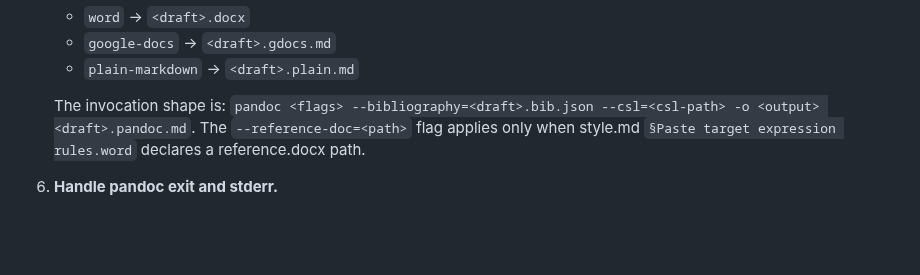
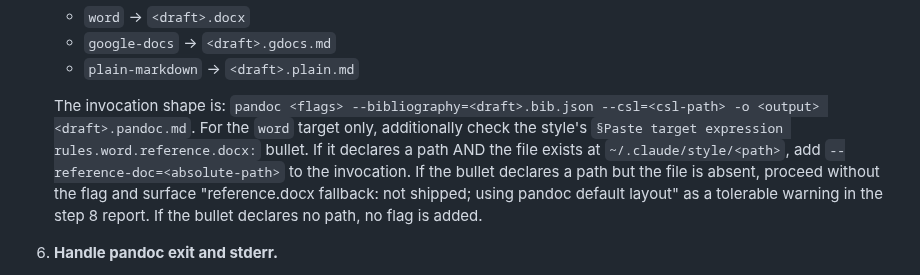
Before and after one commit to hayden1126/sourced, a Markdown page: templates/CLAUDE.md, the part around the change. GitHub-like rendering; blank space fills up the shorter version.

Commit message:
Make §7 step 5 --reference-doc conditional on file existence

```diff
--- a/templates/CLAUDE.md
+++ b/templates/CLAUDE.md
@@ -383,7 +383,7 @@ Convert source prose with Pandoc-style citation IDs into a fully-rendered docume
    - `google-docs` → `<draft>.gdocs.md`
    - `plain-markdown` → `<draft>.plain.md`
 
-   The invocation shape is: `pandoc <flags> --bibliography=<draft>.bib.json --csl=<csl-path> -o <output> <draft>.pandoc.md`. The `--reference-doc=<path>` flag applies only when style.md `§Paste target expression rules.word` declares a reference.docx path.
+   The invocation shape is: `pandoc <flags> --bibliography=<draft>.bib.json --csl=<csl-path> -o <output> <draft>.pandoc.md`. For the `word` target only, additionally check the style's `§Paste target expression rules.word.reference.docx:` bullet. If it declares a path AND the file exists at `~/.claude/style/<path>`, add `--reference-doc=<absolute-path>` to the invocation. If the bullet declares a path but the file is absent, proceed without the flag and surface "reference.docx fallback: <path> not shipped; using pandoc default layout" as a tolerable warning in the step 8 report. If the bullet declares no path, no flag is added.
 6. **Handle pandoc exit and stderr.**
    - Non-zero exit: halt; surface stderr in full.
    - Exit 0 with stderr non-empty: classify warnings per the table in `§Citeproc warning classification` below. Blocking warnings halt before writing output; tolerable warnings pass through to the step 8 report.
```
